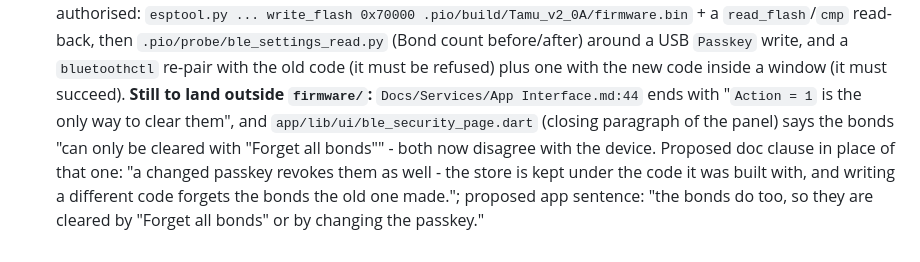
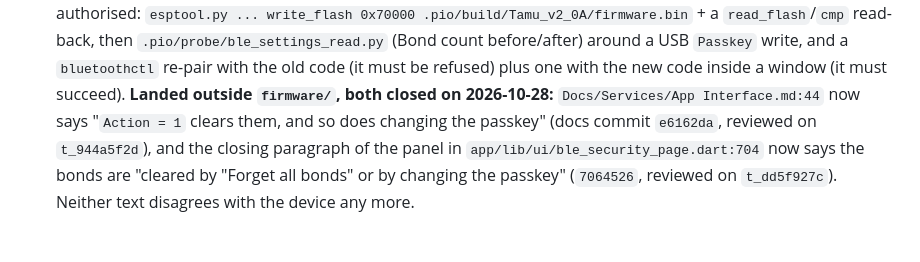
Before and after one commit to AkyirrDFaux/tamu, a Markdown page: Issues.md, the part around the change. Drawn GitHub-style.

Commit message:
Issues: E68 - both outside-firmware/ items landed, so the paragraph records them

```diff
--- a/Issues.md
+++ b/Issues.md
@@ -867,10 +867,8 @@ therefore not passed. Recipe once authorised: `esptool.py ... write_flash 0x7000
 .pio/build/Tamu_v2_0A/firmware.bin` + a `read_flash`/`cmp` read-back, then `.pio/probe/ble_settings_read.py`
 (Bond count before/after) around a USB `Passkey` write, and a `bluetoothctl` re-pair with the old
 code (it must be refused) plus one with the new code inside a window (it must succeed).
-**Still to land outside `firmware/`:** `Docs/Services/App Interface.md:44` ends with "`Action = 1` is
-the only way to clear them", and `app/lib/ui/ble_security_page.dart` (closing paragraph of the
-panel) says the bonds "can only be cleared with \"Forget all bonds\"" - both now disagree with the
-device. Proposed doc clause in place of that one: "a changed passkey revokes them as well - the store
-is kept under the code it was built with, and writing a different code forgets the bonds the old one
-made."; proposed app sentence: "the bonds do too, so they are cleared by \"Forget all bonds\" or by
-changing the passkey."
+**Landed outside `firmware/`, both closed on 2026-10-28:** `Docs/Services/App Interface.md:44` now
+says "`Action = 1` clears them, and so does changing the passkey" (docs commit `e6162da`, reviewed on
+`t_944a5f2d`), and the closing paragraph of the panel in `app/lib/ui/ble_security_page.dart:704` now
+says the bonds are "cleared by \"Forget all bonds\" or by changing the passkey" (`7064526`, reviewed
+on `t_dd5f927c`). Neither text disagrees with the device any more.
```
